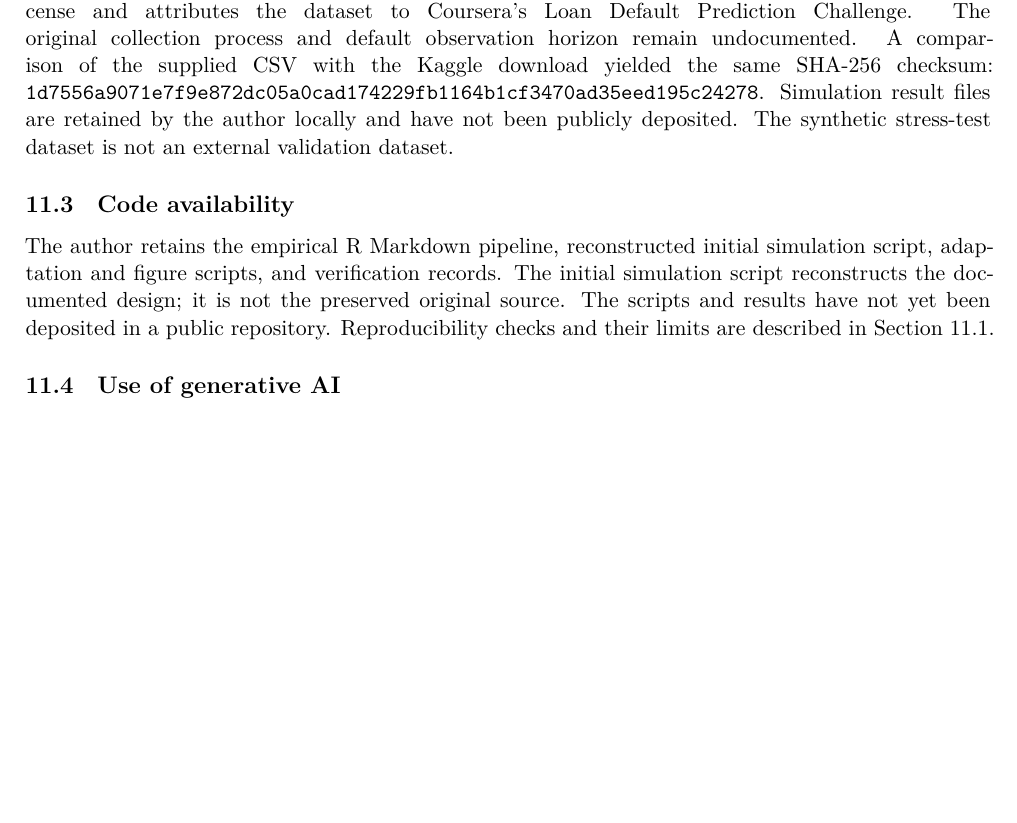
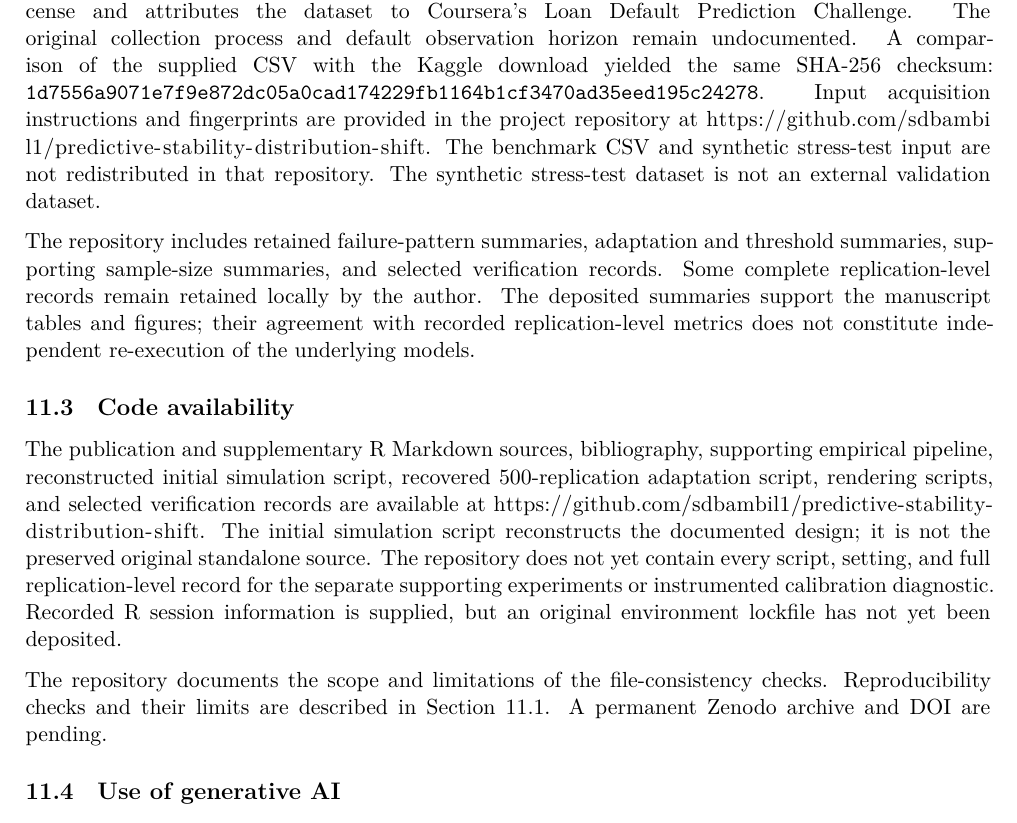
Before and after one commit to sdbambil1/predictive-stability-distribution-shift, an R Markdown document (manuscript/paper.Rmd): part of page 15 of 17, cut so that both start at the same text, the shorter picture padded with empty space. Rendered offline with R 4.5, knitr and Pandoc, then LaTeX, with nearby package versions.

Commit message:
Update manuscript availability statements to describe public repository and remaining gaps

```diff
--- a/manuscript/paper.Rmd
+++ b/manuscript/paper.Rmd
@@ -540,11 +540,15 @@ Adaptation summaries were independently recalculated from the supplied raw recor
 
 ## Data availability
 
-The benchmark dataset is publicly available from https://www.kaggle.com/datasets/nikhil1e9/loan-default [@nikhil2023]. The source advertises a CC0: Public Domain license and attributes the dataset to Coursera's Loan Default Prediction Challenge. The original collection process and default observation horizon remain undocumented. A comparison of the supplied CSV with the Kaggle download yielded the same SHA-256 checksum: `1d7556a9071e7f9e872dc05a0cad174229fb1164b1cf3470ad35eed195c24278`. Simulation result files are retained by the author locally and have not been publicly deposited. The synthetic stress-test dataset is not an external validation dataset.
+The benchmark dataset is publicly available from https://www.kaggle.com/datasets/nikhil1e9/loan-default [@nikhil2023]. The source advertises a CC0: Public Domain license and attributes the dataset to Coursera's Loan Default Prediction Challenge. The original collection process and default observation horizon remain undocumented. A comparison of the supplied CSV with the Kaggle download yielded the same SHA-256 checksum: `1d7556a9071e7f9e872dc05a0cad174229fb1164b1cf3470ad35eed195c24278`. Input acquisition instructions and fingerprints are provided in the project repository at https://github.com/sdbambil1/predictive-stability-distribution-shift. The benchmark CSV and synthetic stress-test input are not redistributed in that repository. The synthetic stress-test dataset is not an external validation dataset.
+
+The repository includes retained failure-pattern summaries, adaptation and threshold summaries, supporting sample-size summaries, and selected verification records. Some complete replication-level records remain retained locally by the author. The deposited summaries support the manuscript tables and figures; their agreement with recorded replication-level metrics does not constitute independent re-execution of the underlying models.
 
 ## Code availability
 
-The author retains the empirical R Markdown pipeline, reconstructed initial simulation script, adaptation and figure scripts, and verification records. The initial simulation script reconstructs the documented design; it is not the preserved original source. The scripts and results have not yet been deposited in a public repository. Reproducibility checks and their limits are described in Section 11.1.
+The publication and supplementary R Markdown sources, bibliography, supporting empirical pipeline, reconstructed initial simulation script, recovered 500-replication adaptation script, rendering scripts, and selected verification records are available at https://github.com/sdbambil1/predictive-stability-distribution-shift. The initial simulation script reconstructs the documented design; it is not the preserved original standalone source. The repository does not yet contain every script, setting, and full replication-level record for the separate supporting experiments or instrumented calibration diagnostic. Recorded R session information is supplied, but an original environment lockfile has not yet been deposited.
+
+The repository documents the scope and limitations of the file-consistency checks. Reproducibility checks and their limits are described in Section 11.1. A permanent Zenodo archive and DOI are pending.
 
 ## Use of generative AI
 
```
Also changed, not shown: verification/MANUSCRIPT_FILE_AUDIT.md (+1 -1 lines), README.md.
